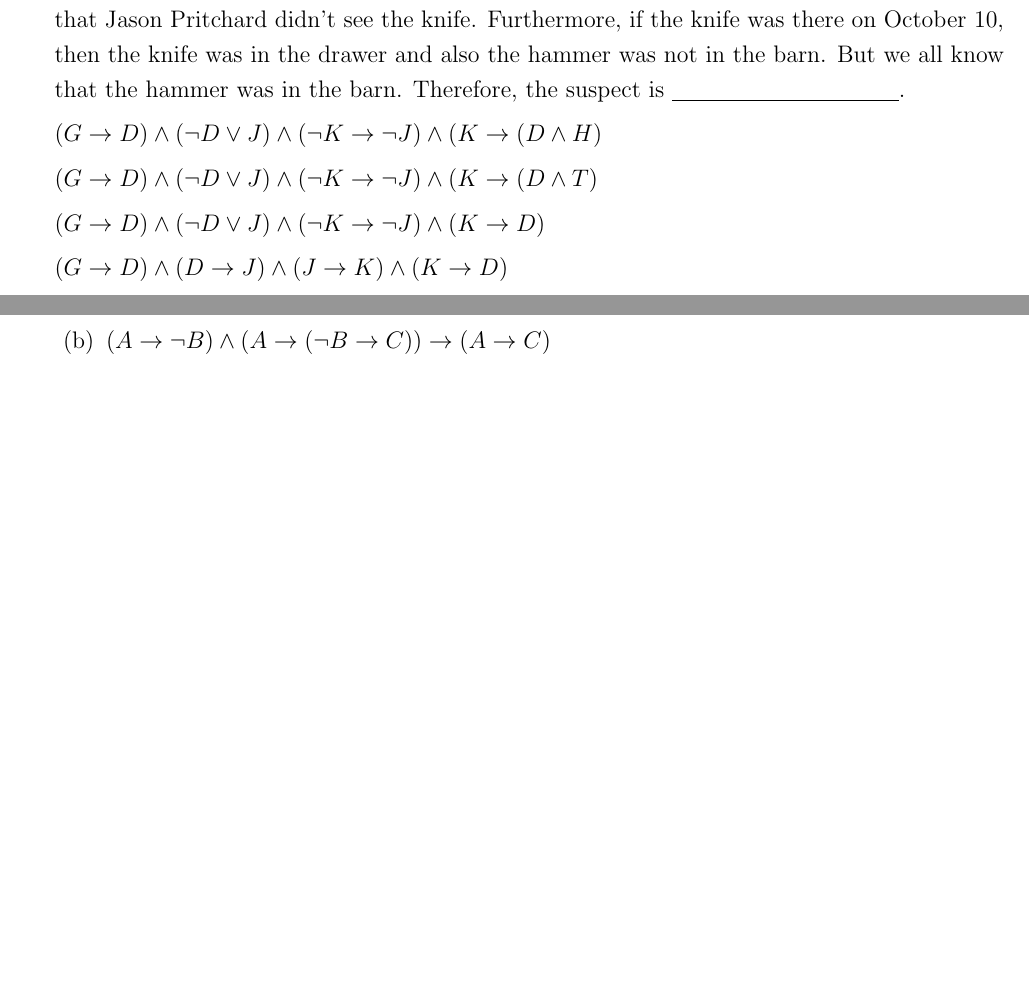
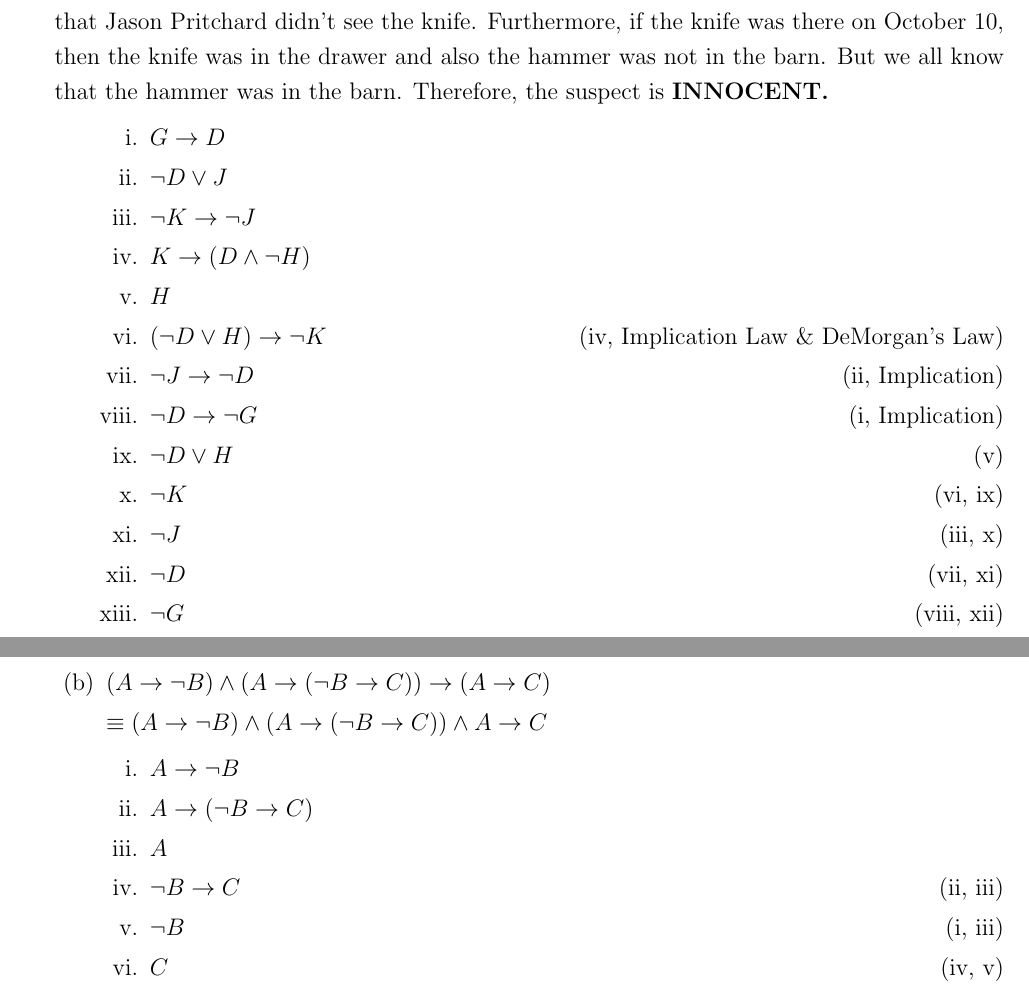
Before and after one commit to allysmith7/CSCI358, a LaTeX problem sheet (HW02/HW02.tex): two parts of pages 4 and 6 of 8, joined at a grey line, cut so that both start at the same text, the shorter picture padded with empty space. Compiled offline with pdfLaTeX.

Commit message:
Finished HW2

```diff
--- a/HW02/HW02.tex
+++ b/HW02/HW02.tex
@@ -110,17 +110,27 @@ $B \to (A \land \lnot C)$
 \item ($12$)
 Guilty or innocent? Please complete the argument, translate it into a logical expression, and prove it valid. \\
 
-If the suspect is guilty, then the knife was in the drawer. Either the knife was not in the drawer or Jason Pritchard saw the knife. If the knife was not there on October 10, it follows that Jason Pritchard didn’t see the knife. Furthermore, if the knife was there on October 10, then the knife was in the drawer and also the hammer was not in the barn. But we all know that the hammer was in the barn. Therefore, the suspect is  \underline{\hbox to 40mm{}}.
+If the suspect is guilty, then the knife was in the drawer. Either the knife was not in the drawer or Jason Pritchard saw the knife. If the knife was not there on October 10, it follows that Jason Pritchard didn’t see the knife. Furthermore, if the knife was there on October 10, then the knife was in the drawer and also the hammer was not in the barn. But we all know that the hammer was in the barn. Therefore, the suspect is  \textbf{INNOCENT.}
 
 %=============================================================================================
 %  Write your answer here
-$(G \to D) \land (\lnot D \lor J) \land (\lnot K \to \lnot J) \land (K \to (D \land H)$
-
-$(G \to D) \land (\lnot D \lor J) \land (\lnot K \to \lnot J) \land (K \to (D \land T)$
-
-$(G \to D) \land (\lnot D \lor J) \land (\lnot K \to \lnot J) \land (K \to D)$
-
-$(G \to D) \land (D \to J) \land (J \to K) \land (K \to D)$
+\begin{enumerate}
+\begin{enumerate}
+	\item $G \to D$
+	\item $\lnot D \lor J$
+	\item $\lnot K \to \lnot J$
+	\item $K \to (D \land \lnot H)$
+	\item $H$
+	\item $(\lnot D \lor H) \to \lnot K$\hfill(iv, Implication Law \& DeMorgan's Law)
+	\item $\lnot J \to \lnot D$\hfill(ii, Implication)
+	\item $\lnot D \to \lnot G$\hfill(i, Implication)
+	\item $\lnot D \lor H$\hfill(v)
+	\item $\lnot K$\hfill(vi, ix)
+	\item $\lnot J$\hfill(iii, x)
+	\item $\lnot D$\hfill(vii, xi)
+	\item $\lnot G$\hfill(viii, xii)
+\end{enumerate}
+\end{enumerate}
 
 %=============================================================================================
 \clearpage
@@ -149,8 +159,19 @@ $(A \to \lnot C) \land (\lnot C \to \lnot B) \land B \to \lnot A$
 \clearpage
 \item
 $(A \to \lnot B) \land (A \to (\lnot B \to C)) \to (A \to C)$
+
+$\equiv (A \to \lnot B) \land (A \to (\lnot B \to C)) \land A \to C$
 %==============================================================================
 % Write your answer here
+
+\begin{enumerate}
+	\item $A \to \lnot B$
+	\item $A \to (\lnot B \to C)$
+	\item $A$
+	\item $\lnot B \to C$\hfill(ii, iii)
+	\item $\lnot B$\hfill(i, iii)
+	\item $C$\hfill(iv, v)
+\end{enumerate}
 
 
 %==============================================================================
```
Also changed, not shown: HW02/HW02.pdf, HW02/HW02.tex (23 more changed lines).
